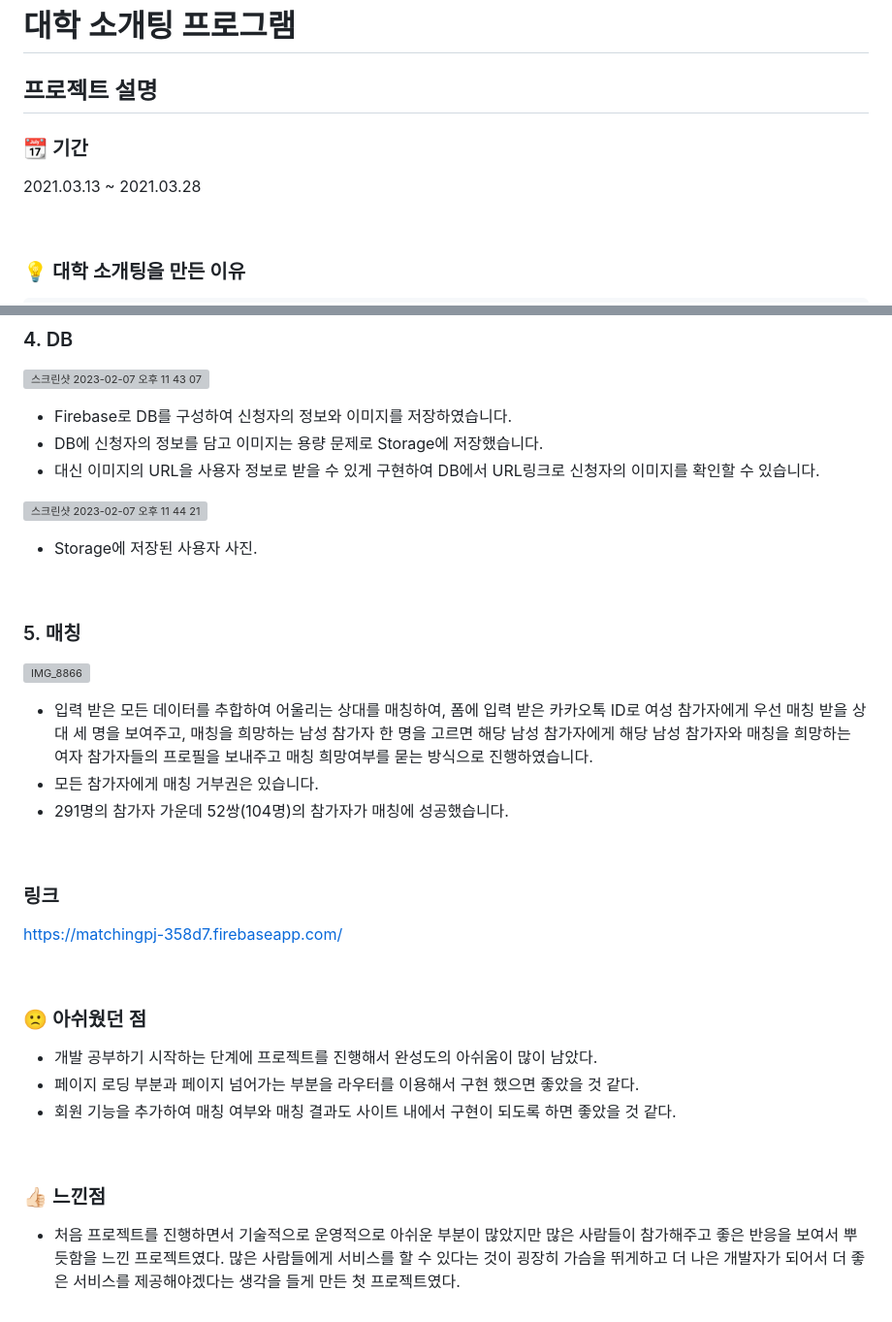
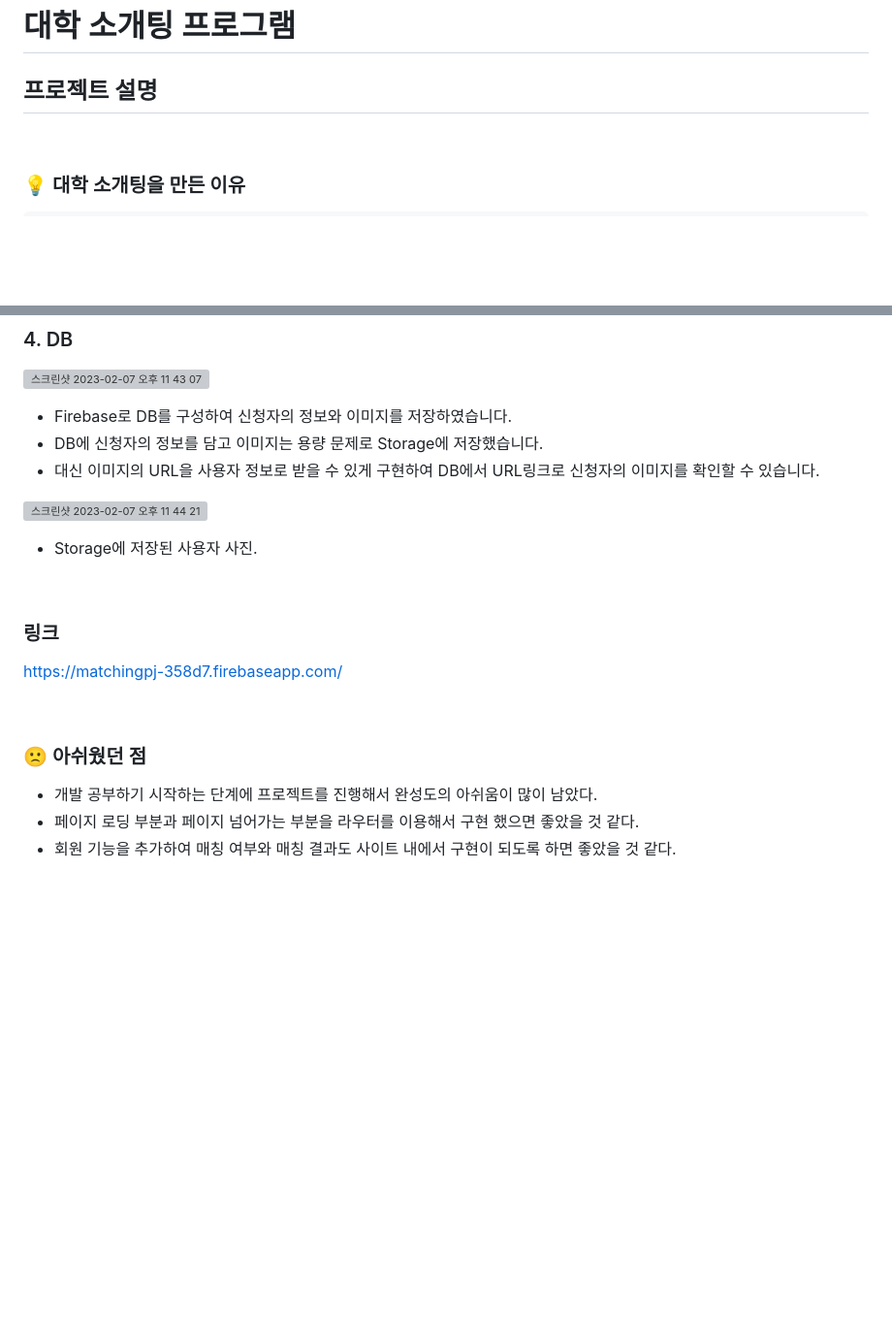
Before and after one commit to tlshoon/Univ_BlindDate_Project, a Markdown page: README.md, 2 parts joined by grey strips. Shown: that part at 97% size. Drawn GitHub-style; blank space fills up the shorter version; grey boxes are pictures that could not be loaded.

```diff
--- a/README.md
+++ b/README.md
@@ -1,10 +1,6 @@
 # 대학 소개팅 프로그램
 
 ## 프로젝트 설명
-
-### 📆 기간
-
-2021.03.13 ~ 2021.03.28<br/>
 
 <br>
 
@@ -79,15 +75,6 @@ Firebase DB
  ![스크린샷 2023-02-07 오후 11 44 21](https://user-images.githubusercontent.com/87574833/217277227-a429aa65-5d95-4216-8f78-e56c6207c875.jpeg)
  - Storage에 저장된 사용자 사진.
 
- <br>
-
- ### 5. 매칭
-
-![IMG_8866](https://user-images.githubusercontent.com/87574833/217280657-87cc378f-58f1-40b4-bcb3-f2d7966f385f.png)
-
- - 입력 받은 모든 데이터를 추합하여 어울리는 상대를 매칭하여, 폼에 입력 받은 카카오톡 ID로 여성 참가자에게 우선 매칭 받을 상대 세 명을 보여주고, 매칭을 희망하는 남성 참가자 한 명을 고르면 해당 남성 참가자에게 해당 남성 참가자와 매칭을 희망하는 여자 참가자들의 프로필을 보내주고 매칭 희망여부를 묻는 방식으로 진행하였습니다.
- - 모든 참가자에게 매칭 거부권은 있습니다.
- - 291명의 참가자 가운데 52쌍(104명)의 참가자가 매칭에 성공했습니다.
 
 <br>
 
@@ -100,8 +87,3 @@ https://matchingpj-358d7.firebaseapp.com/
  - 개발 공부하기 시작하는 단계에 프로젝트를 진행해서 완성도의 아쉬움이 많이 남았다.
  - 페이지 로딩 부분과 페이지 넘어가는 부분을 라우터를 이용해서 구현 했으면 좋았을 것 같다.
  - 회원 기능을 추가하여 매칭 여부와 매칭 결과도 사이트 내에서 구현이 되도록 하면 좋았을 것 같다.
-
-<br>
-
- ### 👍🏻 느낀점
- - 처음 프로젝트를 진행하면서 기술적으로 운영적으로 아쉬운 부분이 많았지만 많은 사람들이 참가해주고 좋은 반응을 보여서 뿌듯함을 느낀 프로젝트였다. 많은 사람들에게 서비스를 할 수 있다는 것이 굉장히 가슴을 뛰게하고 더 나은 개발자가 되어서 더 좋은 서비스를 제공해야겠다는 생각을 들게 만든 첫 프로젝트였다.
```
